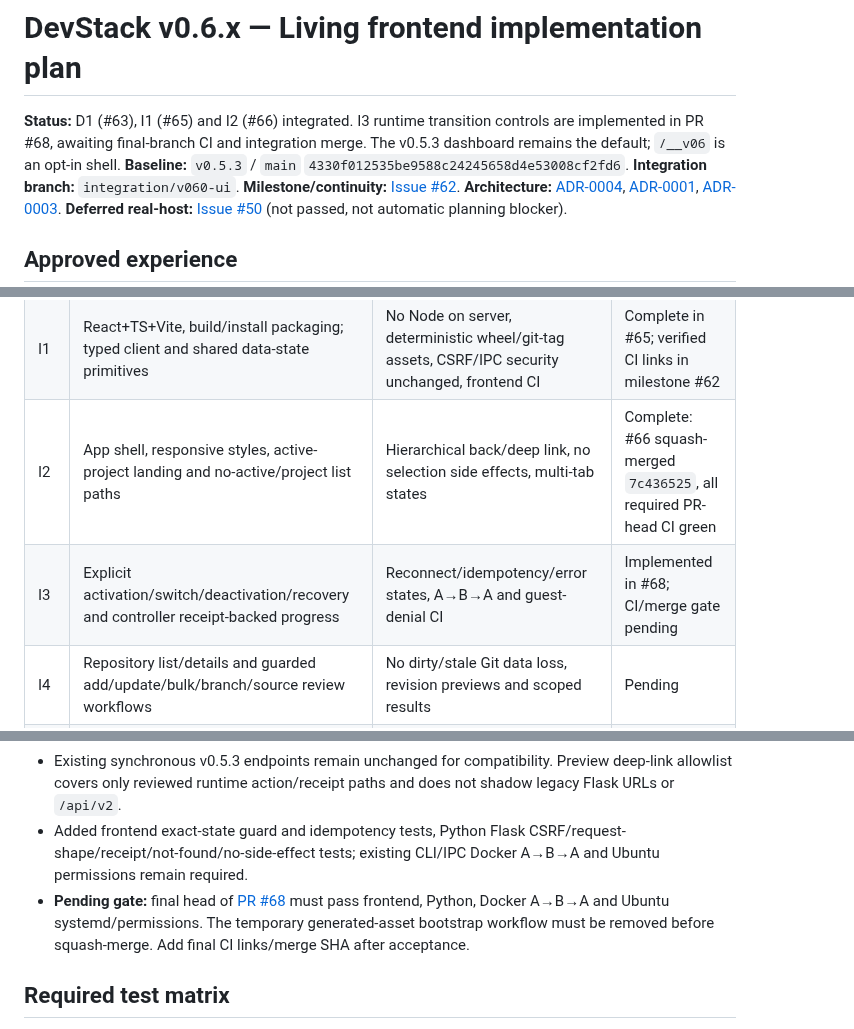
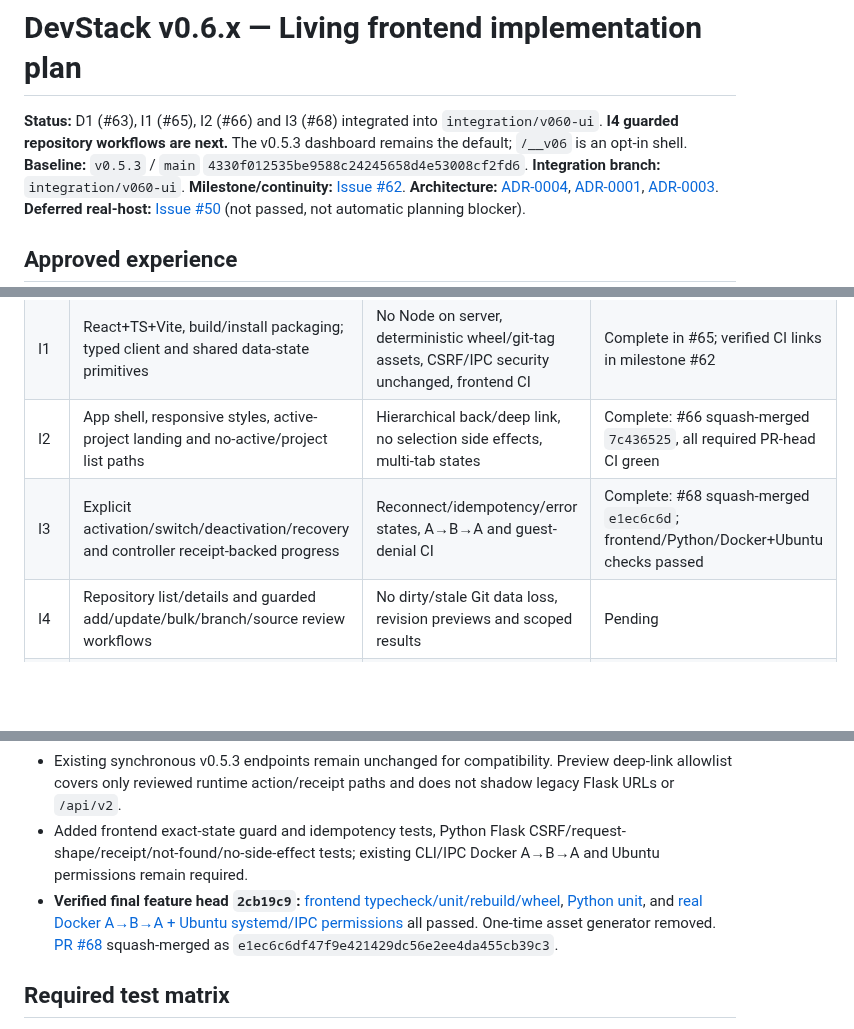
Before and after one commit to rafaelpivato/devstack, a Markdown page: docs/v0.6-implementation-plan.md, 3 parts joined by grey strips. GitHub-like rendering; blank space fills up the shorter version.

Commit message:
docs(v0.6): close I3 runtime transition checkpoint and record full CI evidence

```diff
--- a/docs/v0.6-implementation-plan.md
+++ b/docs/v0.6-implementation-plan.md
@@ -1,6 +1,6 @@
 # DevStack v0.6.x — Living frontend implementation plan
 
-**Status:** D1 (#63), I1 (#65) and I2 (#66) integrated. I3 runtime transition controls are implemented in PR #68, awaiting final-branch CI and integration merge. The v0.5.3 dashboard remains the default; `/__v06` is an opt-in shell.
+**Status:** D1 (#63), I1 (#65), I2 (#66) and I3 (#68) integrated into `integration/v060-ui`. **I4 guarded repository workflows are next.** The v0.5.3 dashboard remains the default; `/__v06` is an opt-in shell.
 **Baseline:** `v0.5.3` / `main` `4330f012535be9588c24245658d4e53008cf2fd6`.
 **Integration branch:** `integration/v060-ui`.
 **Milestone/continuity:** [Issue #62](https://github.com/rafaelpivato/devstack/issues/62).
@@ -38,7 +38,7 @@
 | D1 | ADR-0004, living plan, agreed feature map | Docs agree with code and decisions; unit/Docker/Ubuntu CI | Complete; #63 merged to integration (`c9a8075`) |
 | I1 | React+TS+Vite, build/install packaging; typed client and shared data-state primitives | No Node on server, deterministic wheel/git-tag assets, CSRF/IPC security unchanged, frontend CI | Complete in #65; verified CI links in milestone #62 |
 | I2 | App shell, responsive styles, active-project landing and no-active/project list paths | Hierarchical back/deep link, no selection side effects, multi-tab states | Complete: #66 squash-merged `7c436525`, all required PR-head CI green |
-| I3 | Explicit activation/switch/deactivation/recovery and controller receipt-backed progress | Reconnect/idempotency/error states, A→B→A and guest-denial CI | Implemented in #68; CI/merge gate pending |
+| I3 | Explicit activation/switch/deactivation/recovery and controller receipt-backed progress | Reconnect/idempotency/error states, A→B→A and guest-denial CI | Complete: #68 squash-merged `e1ec6c6d`; frontend/Python/Docker+Ubuntu checks passed |
 | I4 | Repository list/details and guarded add/update/bulk/branch/source review workflows | No dirty/stale Git data loss, revision previews and scoped results | Pending |
 | I5 | Services, bounded logs, Tailscale application links, jobs, task/ad-hoc and copy UX | Project/generation ownership; no invented terminal; safe cancel/disconnect | Pending |
 | I6 | Configuration, webhooks, GitHub SSH, global release updates | Compose revisions, settings collection overwrite safety, CSRF/conflicts | Pending |
@@ -87,7 +87,7 @@ Do not turn PR labels into artificial scope constraints: re-split or reorder as
 - Controller receipt screens show `queued`, `running`, `succeeded`, `failed` and `interrupted` with text and icons. `interrupted` requires inspection of real runtime state; a receipt alone is not the active-runtime authority.
 - Existing synchronous v0.5.3 endpoints remain unchanged for compatibility. Preview deep-link allowlist covers only reviewed runtime action/receipt paths and does not shadow legacy Flask URLs or `/api/v2`.
 - Added frontend exact-state guard and idempotency tests, Python Flask CSRF/request-shape/receipt/not-found/no-side-effect tests; existing CLI/IPC Docker A→B→A and Ubuntu permissions remain required.
-- **Pending gate:** final head of [PR #68](https://github.com/rafaelpivato/devstack/pull/68) must pass frontend, Python, Docker A→B→A and Ubuntu systemd/permissions. The temporary generated-asset bootstrap workflow must be removed before squash-merge. Add final CI links/merge SHA after acceptance.
+- **Verified final feature head `2cb19c9`:** [frontend typecheck/unit/rebuild/wheel](https://github.com/rafaelpivato/devstack/actions/runs/39647846010), [Python unit](https://github.com/rafaelpivato/devstack/actions/runs/39647846073), and [real Docker A→B→A + Ubuntu systemd/IPC permissions](https://github.com/rafaelpivato/devstack/actions/runs/39647846158) all passed. One-time asset generator removed. [PR #68](https://github.com/rafaelpivato/devstack/pull/68) squash-merged as `e1ec6c6df47f9e421429dc56e2ee4da455cb39c3`.
 
 ## Required test matrix
 
```
